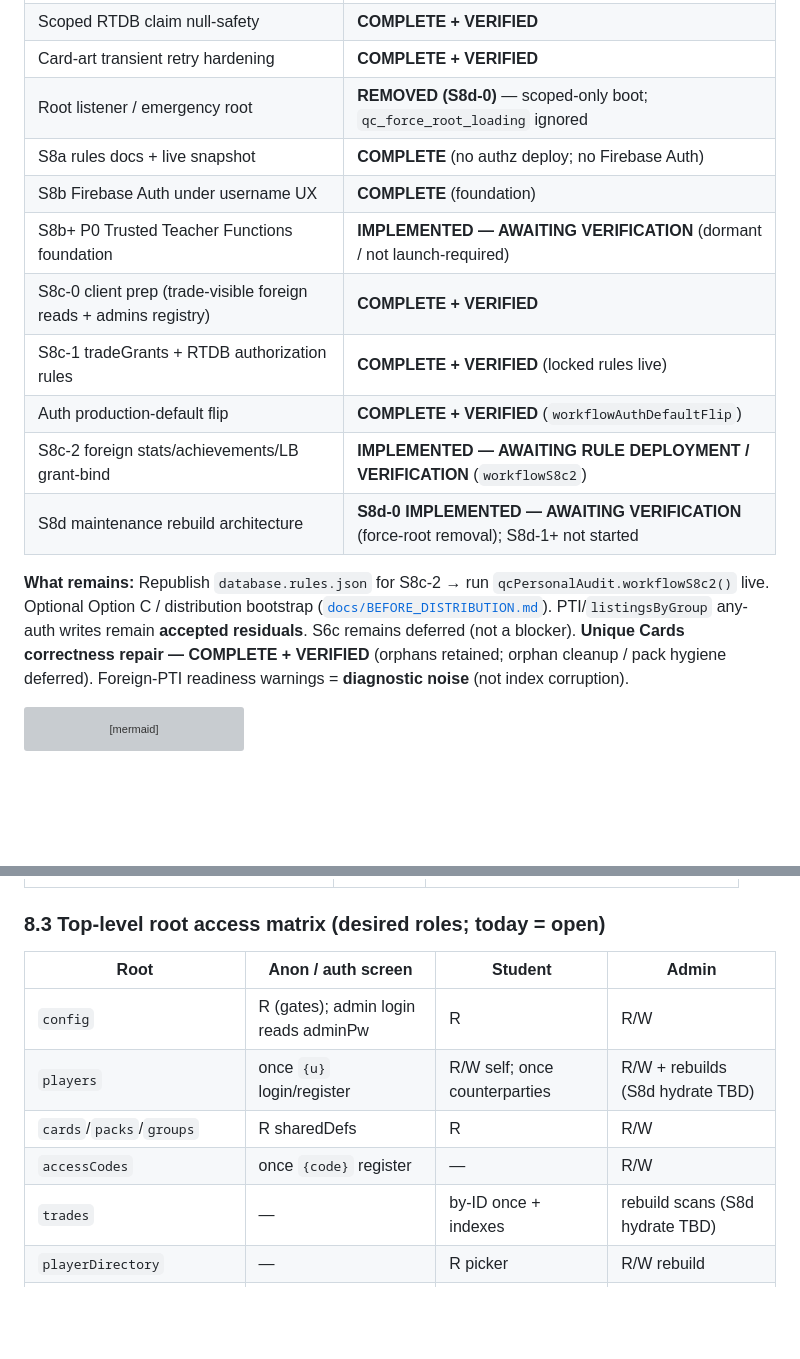
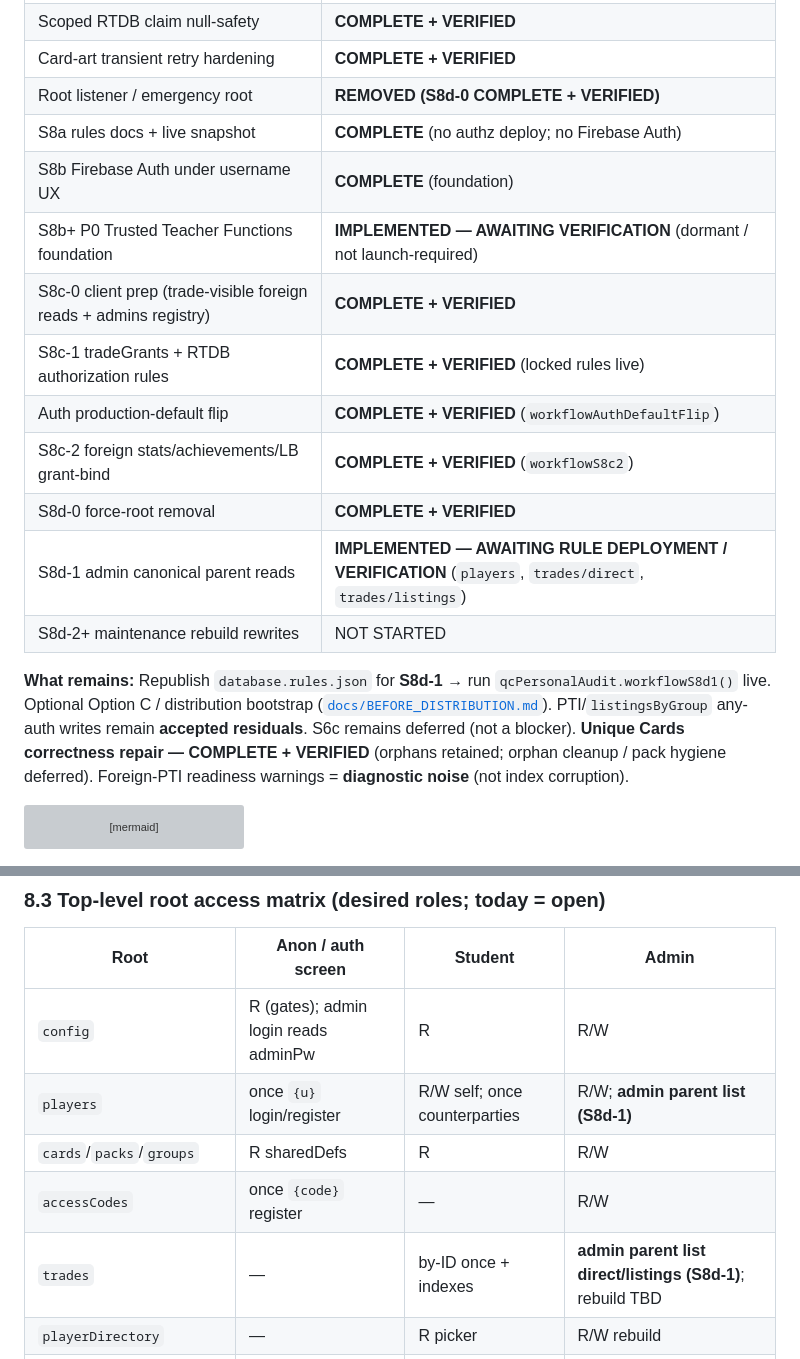
Before and after one commit to Silentra/Quantum-collectors, a Markdown page: docs/DATABASE_SCOPING_ROADMAP.md, 2 parts joined by grey strips. Rendered like a GitHub page; blank space fills up the shorter version; grey boxes are pictures that could not be loaded.

````diff
--- a/docs/DATABASE_SCOPING_ROADMAP.md
+++ b/docs/DATABASE_SCOPING_ROADMAP.md
@@ -53,17 +53,19 @@ Infrastructure through **S5c-D**, Hybrid C+, and **S5d** is live beside the lega
 | Scoped trade/listing canonical-by-ID hydration | **COMPLETE + VERIFIED** |
 | Scoped RTDB claim null-safety | **COMPLETE + VERIFIED** |
 | Card-art transient retry hardening | **COMPLETE + VERIFIED** |
-| Root listener / emergency root | **REMOVED (S8d-0)** — scoped-only boot; `qc_force_root_loading` ignored |
+| Root listener / emergency root | **REMOVED (S8d-0 COMPLETE + VERIFIED)** |
 | S8a rules docs + live snapshot | **COMPLETE** (no authz deploy; no Firebase Auth) |
 | S8b Firebase Auth under username UX | **COMPLETE** (foundation) |
 | S8b+ P0 Trusted Teacher Functions foundation | **IMPLEMENTED — AWAITING VERIFICATION** (dormant / not launch-required) |
 | S8c-0 client prep (trade-visible foreign reads + admins registry) | **COMPLETE + VERIFIED** |
 | S8c-1 tradeGrants + RTDB authorization rules | **COMPLETE + VERIFIED** (locked rules live) |
 | Auth production-default flip | **COMPLETE + VERIFIED** (`workflowAuthDefaultFlip`) |
-| S8c-2 foreign stats/achievements/LB grant-bind | **IMPLEMENTED — AWAITING RULE DEPLOYMENT / VERIFICATION** (`workflowS8c2`) |
-| S8d maintenance rebuild architecture | **S8d-0 IMPLEMENTED — AWAITING VERIFICATION** (force-root removal); S8d-1+ not started |
+| S8c-2 foreign stats/achievements/LB grant-bind | **COMPLETE + VERIFIED** (`workflowS8c2`) |
+| S8d-0 force-root removal | **COMPLETE + VERIFIED** |
+| S8d-1 admin canonical parent reads | **IMPLEMENTED — AWAITING RULE DEPLOYMENT / VERIFICATION** (`players`, `trades/direct`, `trades/listings`) |
+| S8d-2+ maintenance rebuild rewrites | NOT STARTED |
 
-**What remains:** Republish `database.rules.json` for S8c-2 → run `qcPersonalAudit.workflowS8c2()` live. Optional Option C / distribution bootstrap ([`docs/BEFORE_DISTRIBUTION.md`](BEFORE_DISTRIBUTION.md)). PTI/`listingsByGroup` any-auth writes remain **accepted residuals**. S6c remains deferred (not a blocker). **Unique Cards correctness repair — COMPLETE + VERIFIED** (orphans retained; orphan cleanup / pack hygiene deferred). Foreign-PTI readiness warnings = **diagnostic noise** (not index corruption).
+**What remains:** Republish `database.rules.json` for **S8d-1** → run `qcPersonalAudit.workflowS8d1()` live. Optional Option C / distribution bootstrap ([`docs/BEFORE_DISTRIBUTION.md`](BEFORE_DISTRIBUTION.md)). PTI/`listingsByGroup` any-auth writes remain **accepted residuals**. S6c remains deferred (not a blocker). **Unique Cards correctness repair — COMPLETE + VERIFIED** (orphans retained; orphan cleanup / pack hygiene deferred). Foreign-PTI readiness warnings = **diagnostic noise** (not index corruption).
 
 ```mermaid
 flowchart LR
@@ -429,10 +431,10 @@ Root may be disabled only when **all** are true:
 | Root | Anon / auth screen | Student | Admin |
 |------|--------------------|---------|-------|
 | `config` | R (gates); admin login reads adminPw | R | R/W |
-| `players` | once `{u}` login/register | R/W self; once counterparties | R/W + rebuilds (S8d hydrate TBD) |
+| `players` | once `{u}` login/register | R/W self; once counterparties | R/W; **admin parent list (S8d-1)** |
 | `cards`/`packs`/`groups` | R sharedDefs | R | R/W |
 | `accessCodes` | once `{code}` register | — | R/W |
-| `trades` | — | by-ID once + indexes | rebuild scans (S8d hydrate TBD) |
+| `trades` | — | by-ID once + indexes | **admin parent list direct/listings (S8d-1)**; rebuild TBD |
 | `playerDirectory` | — | R picker | R/W rebuild |
 | `playerTradeIndex` | — | own + once foreign | rebuild |
 | `listingsByGroup` | — | R group; W via listings | rebuild |
````
Also changed, not shown: ARCHITECTURE.md (+13 -2 lines), FIREBASE_SETUP.md (+1 -0 lines).
